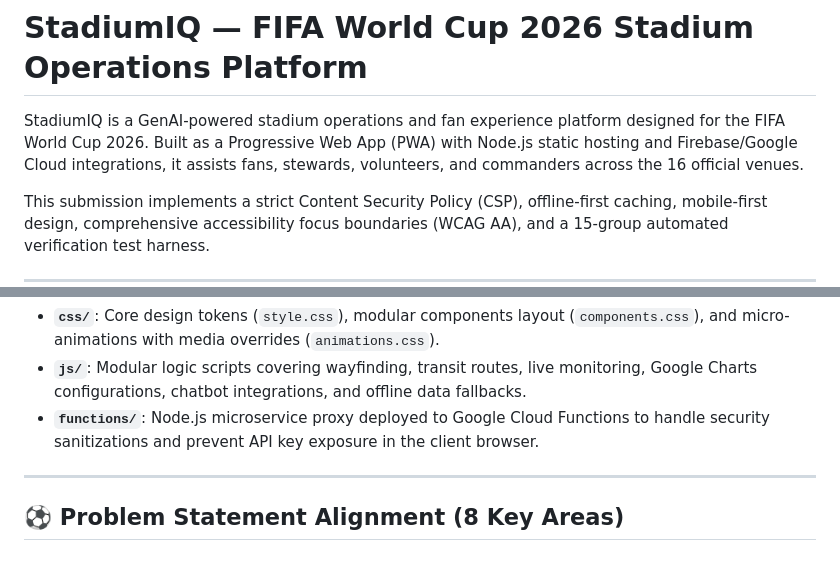
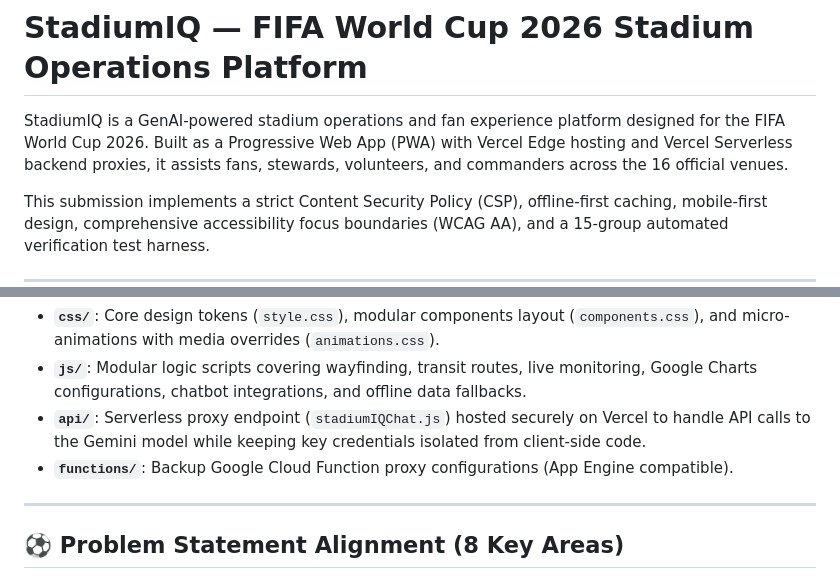
Before and after one commit to sourajit-dey/StadiumIQ-promptwar, a Markdown page: README.md, 2 parts joined by grey strips. Drawn GitHub-style.

```diff
--- a/README.md
+++ b/README.md
@@ -1,6 +1,6 @@
 # StadiumIQ — FIFA World Cup 2026 Stadium Operations Platform
 
-StadiumIQ is a GenAI-powered stadium operations and fan experience platform designed for the FIFA World Cup 2026. Built as a Progressive Web App (PWA) with Node.js static hosting and Firebase/Google Cloud integrations, it assists fans, stewards, volunteers, and commanders across the 16 official venues.
+StadiumIQ is a GenAI-powered stadium operations and fan experience platform designed for the FIFA World Cup 2026. Built as a Progressive Web App (PWA) with Vercel Edge hosting and Vercel Serverless backend proxies, it assists fans, stewards, volunteers, and commanders across the 16 official venues.
 
 This submission implements a strict Content Security Policy (CSP), offline-first caching, mobile-first design, comprehensive accessibility focus boundaries (WCAG AA), and a 15-group automated verification test harness.
 
@@ -22,7 +22,8 @@ graph TD
 The application is structured into the following folders:
 - **`css/`**: Core design tokens (`style.css`), modular components layout (`components.css`), and micro-animations with media overrides (`animations.css`).
 - **`js/`**: Modular logic scripts covering wayfinding, transit routes, live monitoring, Google Charts configurations, chatbot integrations, and offline data fallbacks.
-- **`functions/`**: Node.js microservice proxy deployed to Google Cloud Functions to handle security sanitizations and prevent API key exposure in the client browser.
+- **`api/`**: Serverless proxy endpoint (`stadiumIQChat.js`) hosted securely on Vercel to handle API calls to the Gemini model while keeping key credentials isolated from client-side code.
+- **`functions/`**: Backup Google Cloud Function proxy configurations (App Engine compatible).
 
 ---
 
```
Also changed, not shown: other parts of README.md (+27 -39 lines).
